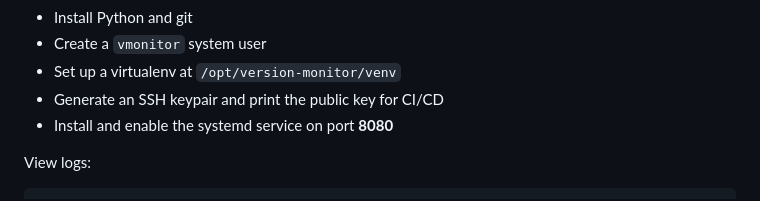
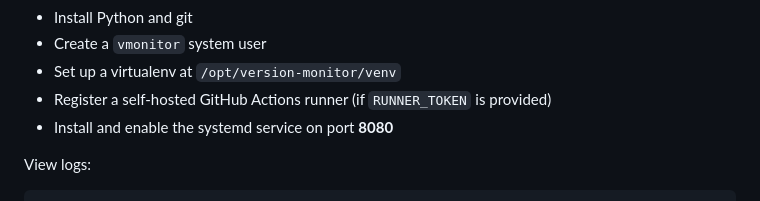
Before and after one commit to ylei0910/version-monitor, a Markdown page: README.md, the part around the change. GitHub-like rendering.

Commit message:
docs: fix README setup steps — replace SSH key with runner registration
Co-Authored-By: Claude Sonnet 4.6 <noreply@anthropic.com>

```diff
--- a/README.md
+++ b/README.md
@@ -89,7 +89,7 @@ The script will:
 - Install Python and git
 - Create a `vmonitor` system user
 - Set up a virtualenv at `/opt/version-monitor/venv`
-- Generate an SSH keypair and print the public key for CI/CD
+- Register a self-hosted GitHub Actions runner (if `RUNNER_TOKEN` is provided)
 - Install and enable the systemd service on port **8080**
 
 View logs:
```
